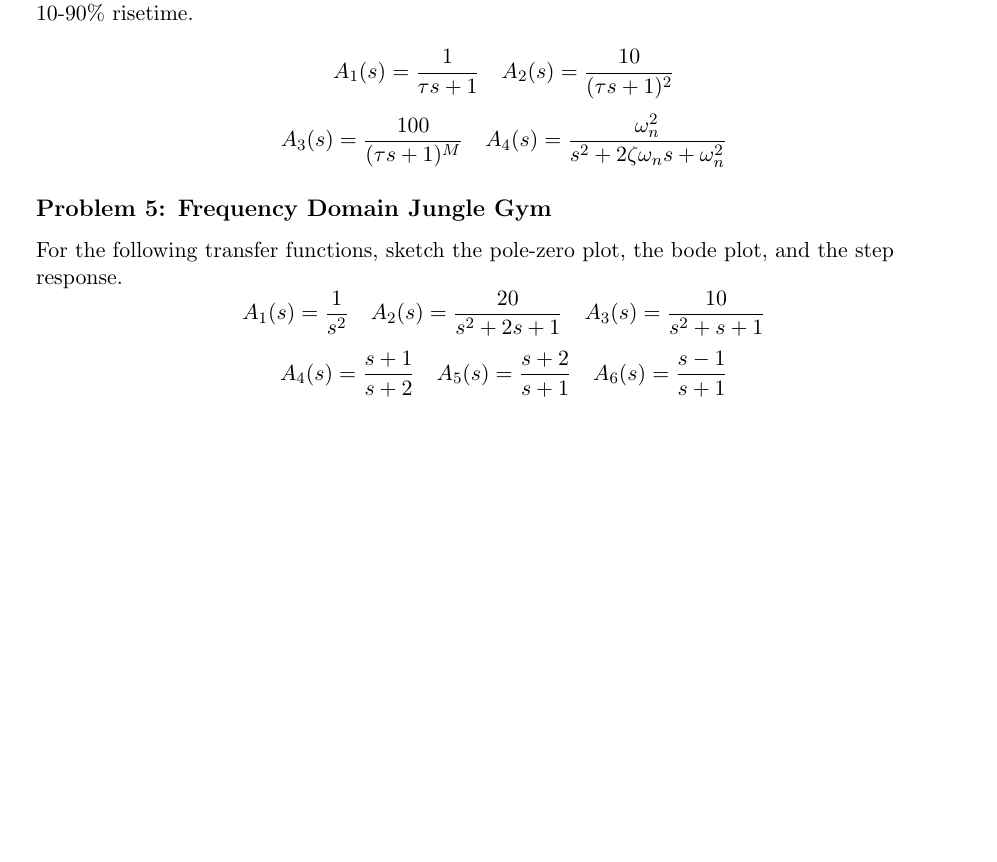
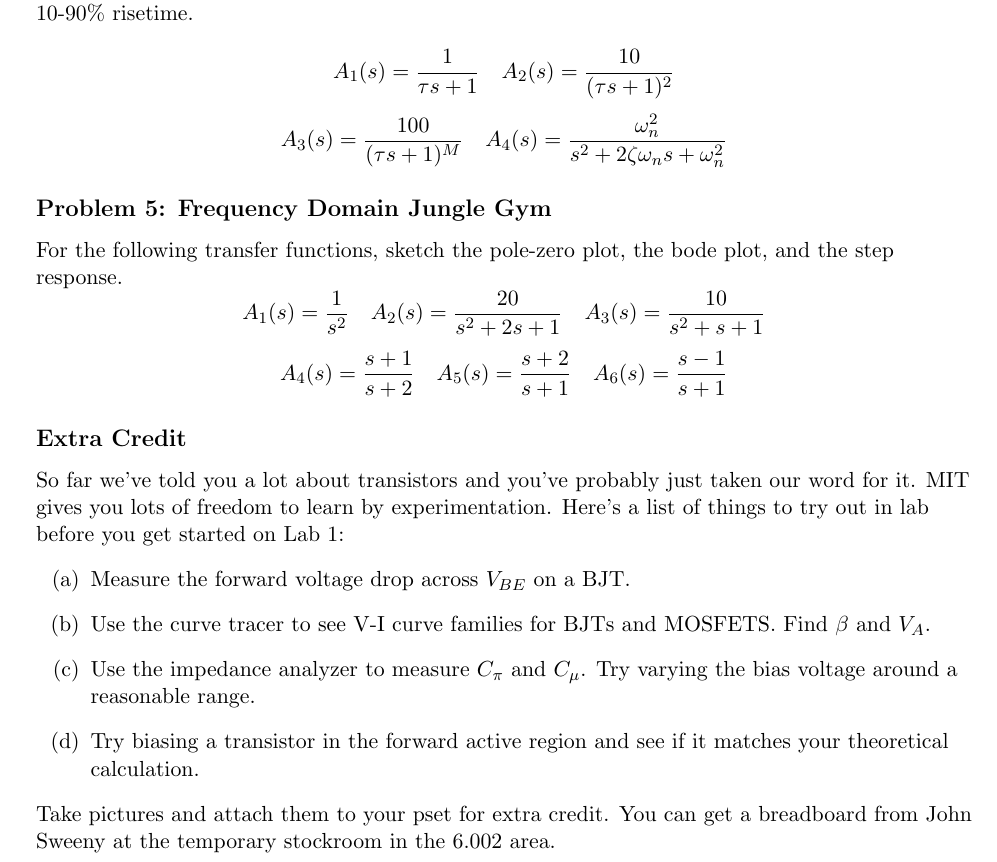
Before and after one commit to muffinator/fall-2013, a LaTeX document (6.301/ps3/ps3.tex): part of page 3 of 3, cut so that both start at the same text, the shorter picture padded with empty space. Compiled offline with pdfLaTeX.

Commit message:
added extra credit section

```diff
--- a/6.301/ps3/ps3.tex
+++ b/6.301/ps3/ps3.tex
@@ -128,4 +128,15 @@
  A_4(s) = \frac{s+1}{s+2} \quad A_5(s) =  \frac{s+2}{s+1} \quad A_6(s) = \frac{s-1}{s+1}
 \end{equation*}
 
+\subsection*{Extra Credit}
+	So far we've told you a lot about transistors and you've probably just taken our word for it.  MIT gives you lots of freedom to learn by experimentation.  Here's a list of things to try out in lab before you get started on Lab 1:
+\begin{enumerate}
+	\item[(a)] Measure the forward voltage drop across $V_{BE}$ on a BJT.
+	\item[(b)] Use the curve tracer to see V-I curve families for BJTs and MOSFETS. Find $\beta$ and $V_A$.
+	\item[(c)] Use the impedance analyzer to measure $C_\pi$ and $C_\mu$.  Try varying the bias voltage around a reasonable range.
+	\item[(d)] Try biasing a transistor in the forward active region and see if it matches your theoretical calculation.
+\end{enumerate}
+
+Take pictures and attach them to your pset for extra credit.
+You can get a breadboard from John Sweeny at the temporary stockroom in the 6.002 area.
 \end{document}
```
Also changed, not shown: 6.301/ps3/ps3.pdf.
